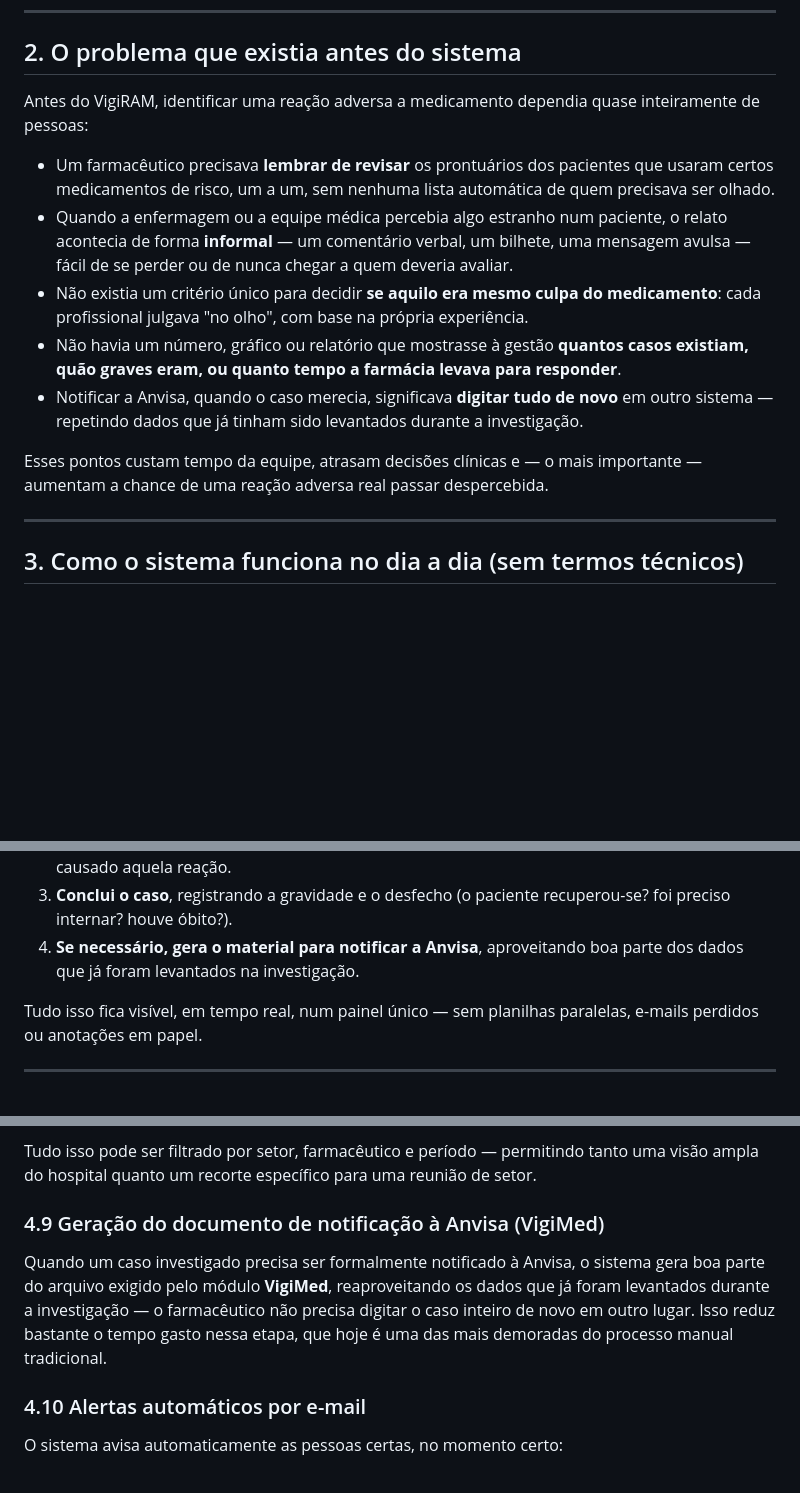
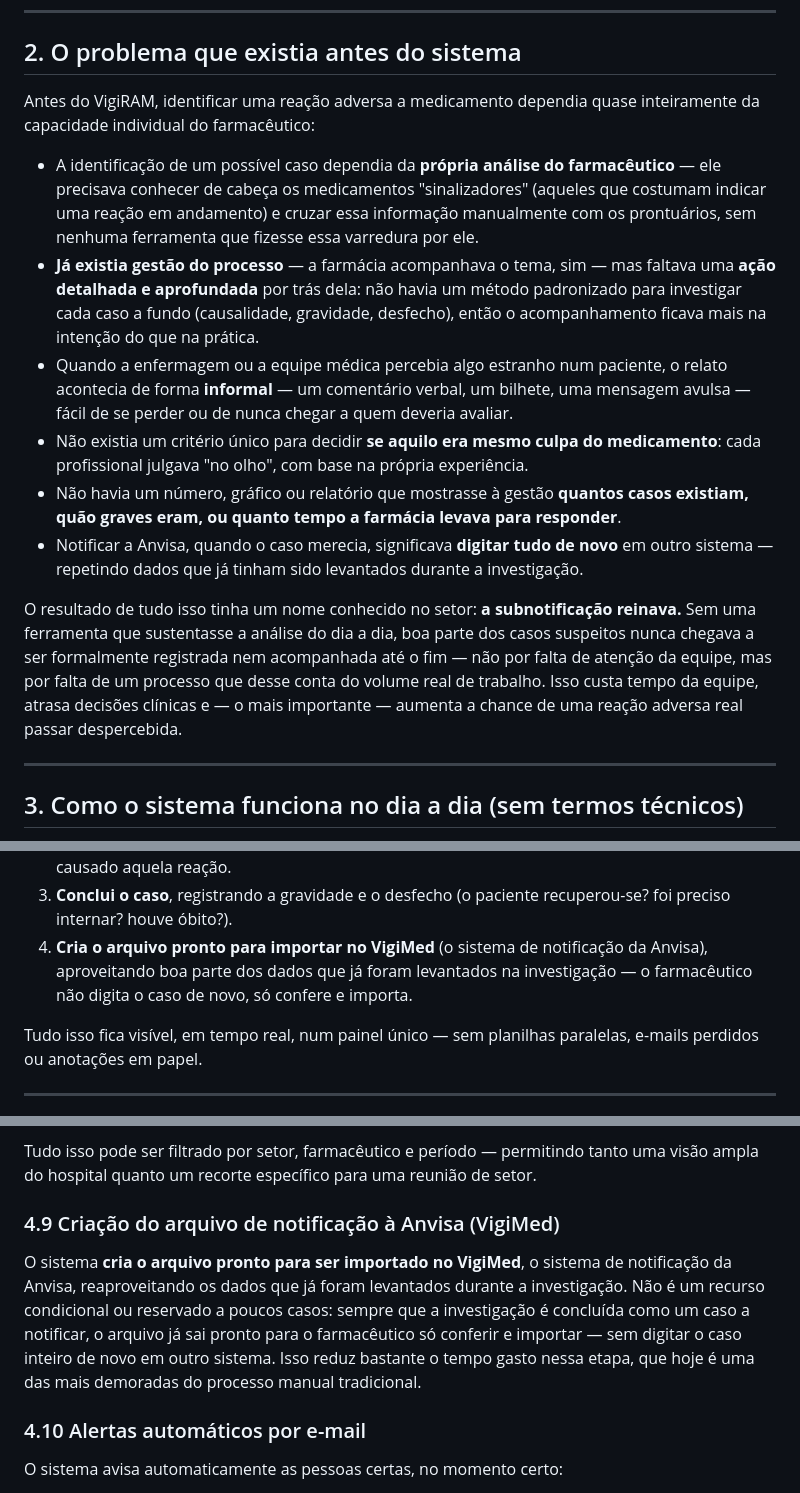
Before and after one commit to giselecan/vigiram-gas, a Markdown page: FUNCIONALIDADES_PONTOS_FORTES_DESAFIOS.md, 3 parts joined by grey strips. Rendered like a GitHub page; blank space fills up the shorter version.

Commit message:
docs: corrige narrativa do cenário anterior e remove condicional do VigiMed
- O "antes" passa a refletir que a identificação dependia da análise
  individual do farmacêutico sobre medicamentos sinalizadores, que já
  havia gestão do tema mas sem ação detalhada/aprofundada, e que a
  subnotificação reinava como consequência.
- A geração do arquivo para o VigiMed deixa de ser descrita como "se
  necessário" e passa a ser afirmada como entrega direta do sistema.

Co-Authored-By: Claude Sonnet 5 <noreply@anthropic.com>
Claude-Session: https://claude.ai/code/session_01AruAzXjXPXiAJMocbNdXmx

```diff
--- a/FUNCIONALIDADES_PONTOS_FORTES_DESAFIOS.md
+++ b/FUNCIONALIDADES_PONTOS_FORTES_DESAFIOS.md
@@ -20,11 +20,16 @@ alerta até o envio do caso para a Anvisa.
 ## 2. O problema que existia antes do sistema
 
 Antes do VigiRAM, identificar uma reação adversa a medicamento dependia quase inteiramente
-de pessoas:
+da capacidade individual do farmacêutico:
 
-- Um farmacêutico precisava **lembrar de revisar** os prontuários dos pacientes que
-  usaram certos medicamentos de risco, um a um, sem nenhuma lista automática de quem
-  precisava ser olhado.
+- A identificação de um possível caso dependia da **própria análise do farmacêutico** —
+  ele precisava conhecer de cabeça os medicamentos "sinalizadores" (aqueles que costumam
+  indicar uma reação em andamento) e cruzar essa informação manualmente com os prontuários,
+  sem nenhuma ferramenta que fizesse essa varredura por ele.
+- **Já existia gestão do processo** — a farmácia acompanhava o tema, sim — mas faltava uma
+  **ação detalhada e aprofundada** por trás dela: não havia um método padronizado para
+  investigar cada caso a fundo (causalidade, gravidade, desfecho), então o acompanhamento
+  ficava mais na intenção do que na prática.
 - Quando a enfermagem ou a equipe médica percebia algo estranho num paciente, o relato
   acontecia de forma **informal** — um comentário verbal, um bilhete, uma mensagem avulsa —
   fácil de se perder ou de nunca chegar a quem deveria avaliar.
@@ -35,8 +40,12 @@ de pessoas:
 - Notificar a Anvisa, quando o caso merecia, significava **digitar tudo de novo** em outro
   sistema — repetindo dados que já tinham sido levantados durante a investigação.
 
-Esses pontos custam tempo da equipe, atrasam decisões clínicas e — o mais importante —
-aumentam a chance de uma reação adversa real passar despercebida.
+O resultado de tudo isso tinha um nome conhecido no setor: **a subnotificação reinava.**
+Sem uma ferramenta que sustentasse a análise do dia a dia, boa parte dos casos suspeitos
+nunca chegava a ser formalmente registrada nem acompanhada até o fim — não por falta de
+atenção da equipe, mas por falta de um processo que desse conta do volume real de trabalho.
+Isso custa tempo da equipe, atrasa decisões clínicas e — o mais importante — aumenta a
+chance de uma reação adversa real passar despercebida.
 
 ---
 
@@ -63,8 +72,9 @@ A partir daí, o farmacêutico:
    tenha causado aquela reação.
 3. **Conclui o caso**, registrando a gravidade e o desfecho (o paciente recuperou-se? foi
    preciso internar? houve óbito?).
-4. **Se necessário, gera o material para notificar a Anvisa**, aproveitando boa parte dos
-   dados que já foram levantados na investigação.
+4. **Cria o arquivo pronto para importar no VigiMed** (o sistema de notificação da Anvisa),
+   aproveitando boa parte dos dados que já foram levantados na investigação — o farmacêutico
+   não digita o caso de novo, só confere e importa.
 
 Tudo isso fica visível, em tempo real, num painel único — sem planilhas paralelas, e-mails
 perdidos ou anotações em papel.
@@ -187,13 +197,14 @@ farmacovigilância do hospital, organizado em quatro blocos:
 Tudo isso pode ser filtrado por setor, farmacêutico e período — permitindo tanto uma visão
 ampla do hospital quanto um recorte específico para uma reunião de setor.
 
-### 4.9 Geração do documento de notificação à Anvisa (VigiMed)
+### 4.9 Criação do arquivo de notificação à Anvisa (VigiMed)
 
-Quando um caso investigado precisa ser formalmente notificado à Anvisa, o sistema gera boa
-parte do arquivo exigido pelo módulo **VigiMed**, reaproveitando os dados que já foram
-levantados durante a investigação — o farmacêutico não precisa digitar o caso inteiro de
-novo em outro lugar. Isso reduz bastante o tempo gasto nessa etapa, que hoje é uma das mais
-demoradas do processo manual tradicional.
+O sistema **cria o arquivo pronto para ser importado no VigiMed**, o sistema de notificação
+da Anvisa, reaproveitando os dados que já foram levantados durante a investigação. Não é um
+recurso condicional ou reservado a poucos casos: sempre que a investigação é concluída como
+um caso a notificar, o arquivo já sai pronto para o farmacêutico só conferir e importar — sem
+digitar o caso inteiro de novo em outro sistema. Isso reduz bastante o tempo gasto nessa
+etapa, que hoje é uma das mais demoradas do processo manual tradicional.
 
 ### 4.10 Alertas automáticos por e-mail
 
```
Also changed, not shown: other parts of FUNCIONALIDADES_PONTOS_FORTES_DESAFIOS.md (+7 -5 lines).
